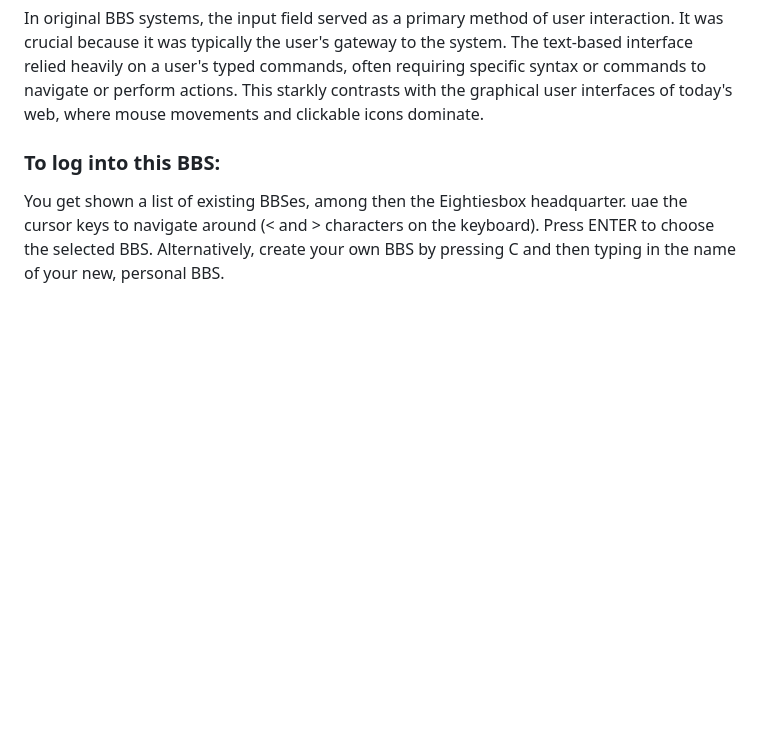
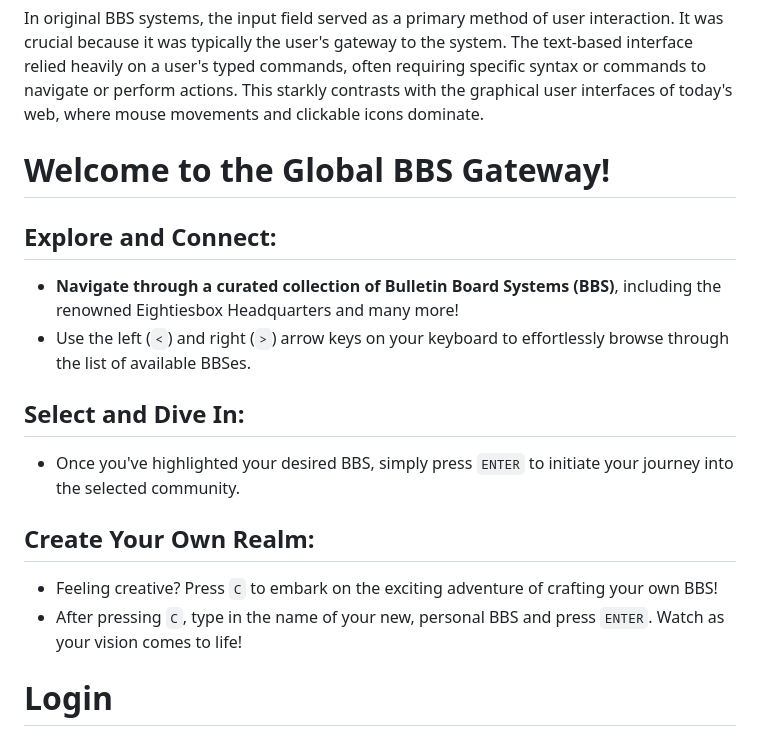
Before and after one commit to asciibox/eightiesbox, a Markdown page: README.md, the part around the change. Drawn GitHub-style; blank space fills up the shorter version.

Commit message:
Update README.md
Made BBS chooser description more inviting

```diff
--- a/README.md
+++ b/README.md
@@ -24,9 +24,20 @@ The login screen, reminiscent of classic Bulletin Board Systems (BBS), embodies
 
 In original BBS systems, the input field served as a primary method of user interaction. It was crucial because it was typically the user's gateway to the system. The text-based interface relied heavily on a user's typed commands, often requiring specific syntax or commands to navigate or perform actions. This starkly contrasts with the graphical user interfaces of today's web, where mouse movements and clickable icons dominate.
 
-### To log into this BBS:
+# Welcome to the Global BBS Gateway!
 
-You get shown a list of existing BBSes, among then the Eightiesbox headquarter. uae the cursor keys to navigate around (< and > characters on the keyboard). Press ENTER to choose the selected BBS. Alternatively, create your own BBS by pressing C and then typing in the name of your new, personal BBS.
+## Explore and Connect:
+- **Navigate through a curated collection of Bulletin Board Systems (BBS)**, including the renowned Eightiesbox Headquarters and many more!
+- Use the left (`<`) and right (`>`) arrow keys on your keyboard to effortlessly browse through the list of available BBSes.
+
+## Select and Dive In:
+- Once you've highlighted your desired BBS, simply press `ENTER` to initiate your journey into the selected community.
+
+## Create Your Own Realm:
+- Feeling creative? Press `C` to embark on the exciting adventure of crafting your own BBS!
+- After pressing `C`, type in the name of your new, personal BBS and press `ENTER`. Watch as your vision comes to life!
+
+# Login
 
 ![Login screen](./docs/login_screen.jpg)
 
```
